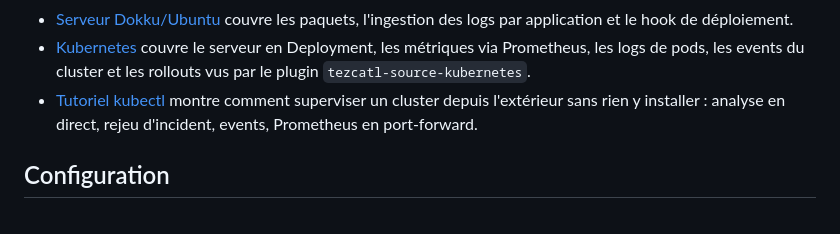
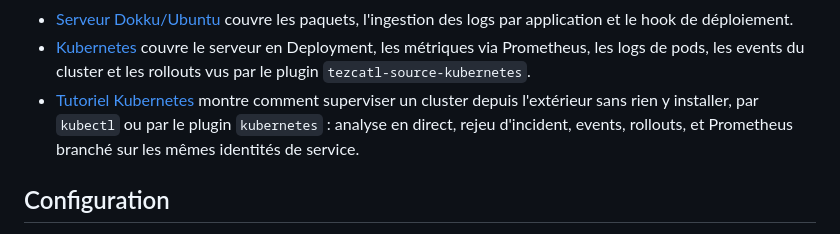
Before and after one commit to Bornholm/tezcatl, a Markdown page: README.md, the part around the change. GitHub-like rendering.

Commit message:
docs(kubernetes): show the prometheus and kubernetes plugins correlating on one service

```diff
--- a/README.md
+++ b/README.md
@@ -123,7 +123,7 @@ Trois guides pas à pas :
 
 - [Serveur Dokku/Ubuntu](./docs/deploy-dokku.md) couvre les paquets, l'ingestion des logs par application et le hook de déploiement.
 - [Kubernetes](./docs/deploy-kubernetes.md) couvre le serveur en Deployment, les métriques via Prometheus, les logs de pods, les events du cluster et les rollouts vus par le plugin `tezcatl-source-kubernetes`.
-- [Tutoriel kubectl](./docs/tutorial-kubectl.md) montre comment superviser un cluster depuis l'extérieur sans rien y installer : analyse en direct, rejeu d'incident, events, Prometheus en port-forward.
+- [Tutoriel Kubernetes](./docs/tutorial-kubernetes.md) montre comment superviser un cluster depuis l'extérieur sans rien y installer, par `kubectl` ou par le plugin `kubernetes` : analyse en direct, rejeu d'incident, events, rollouts, et Prometheus branché sur les mêmes identités de service.
 
 ## Configuration
 
```
Also changed, not shown: docs/tutorial-kubernetes.md (renamed from docs/tutorial-kubectl.md, +110 -5 lines).
